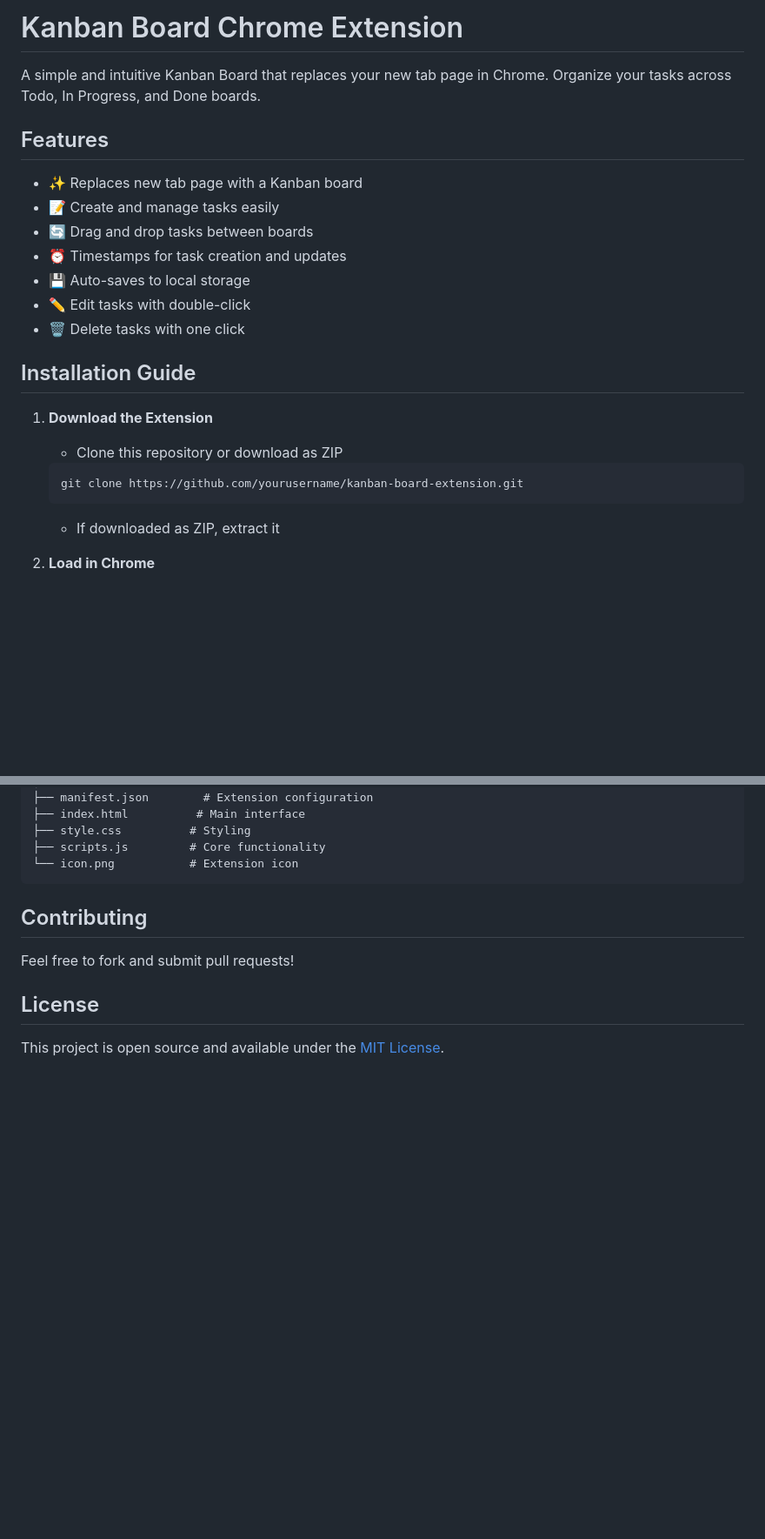
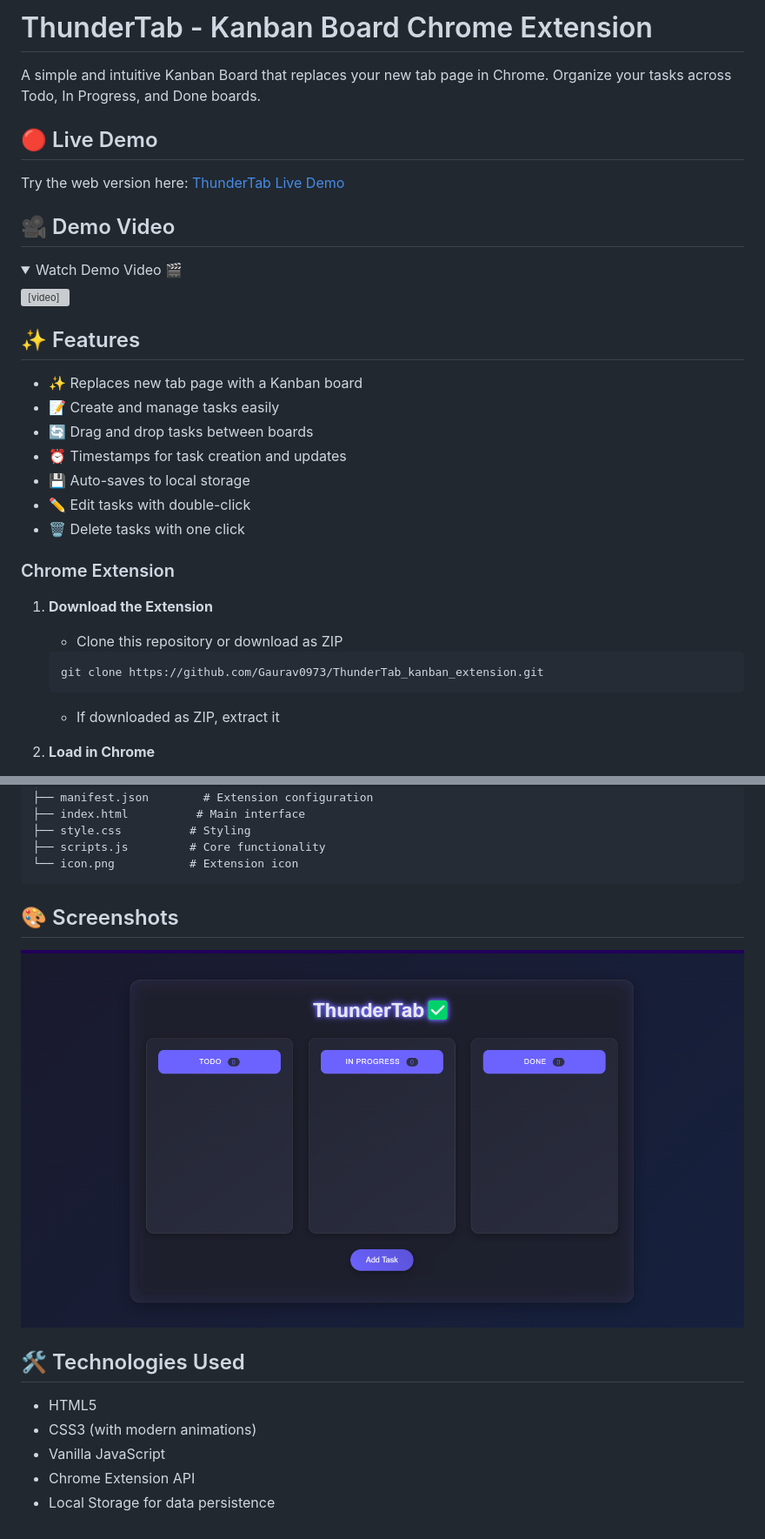
Before and after one commit to gaurav0973/ThunderTab_kanban_extension, a Markdown page: readme.md, 2 parts joined by grey strips. Shown: that part at 87% size. Rendered like a GitHub page; pictures changed too: others/demo.png (added); folded sections open; blank space fills up the shorter version; grey boxes are pictures that could not be loaded.

Commit message:
demo video and imageg added in the readme

````diff
--- a/readme.md
+++ b/readme.md
@@ -1,8 +1,19 @@
-# Kanban Board Chrome Extension
+# ThunderTab - Kanban Board Chrome Extension
 
 A simple and intuitive Kanban Board that replaces your new tab page in Chrome. Organize your tasks across Todo, In Progress, and Done boards.
 
-## Features
+## 🔴 Live Demo
+
+Try the web version here: [ThunderTab Live Demo](https://gaurav0973.github.io/ThunderTab_kanban_extension/)
+
+## 🎥 Demo Video
+
+<details>
+<summary>Watch Demo Video 🎬</summary>
+<video src="path-to-your-video-file" controls></video>
+</details>
+
+## ✨ Features
 
 - ✨ Replaces new tab page with a Kanban board
 - 📝 Create and manage tasks easily
@@ -12,12 +23,11 @@ A simple and intuitive Kanban Board that replaces your new tab page in Chrome. O
 - ✏️ Edit tasks with double-click
 - 🗑️ Delete tasks with one click
 
-## Installation Guide
-
+### Chrome Extension
 1. **Download the Extension**
    - Clone this repository or download as ZIP
    ```bash
-   git clone https://github.com/yourusername/kanban-board-extension.git
+   git clone https://github.com/Gaurav0973/ThunderTab_kanban_extension.git
    ```
    - If downloaded as ZIP, extract it
 
@@ -70,10 +80,14 @@ kanban-board-extension/
 └── icon.png           # Extension icon
 ```
 
-## Contributing
+## 🎨 Screenshots
 
-Feel free to fork and submit pull requests!
+![ThunderTab Screenshot](others/demo.png)
 
-## License
+## 🛠️ Technologies Used
 
-This project is open source and available under the [MIT License](LICENSE).
+- HTML5
+- CSS3 (with modern animations)
+- Vanilla JavaScript
+- Chrome Extension API
+- Local Storage for data persistence
````
Also changed, not shown: 1 other file.
